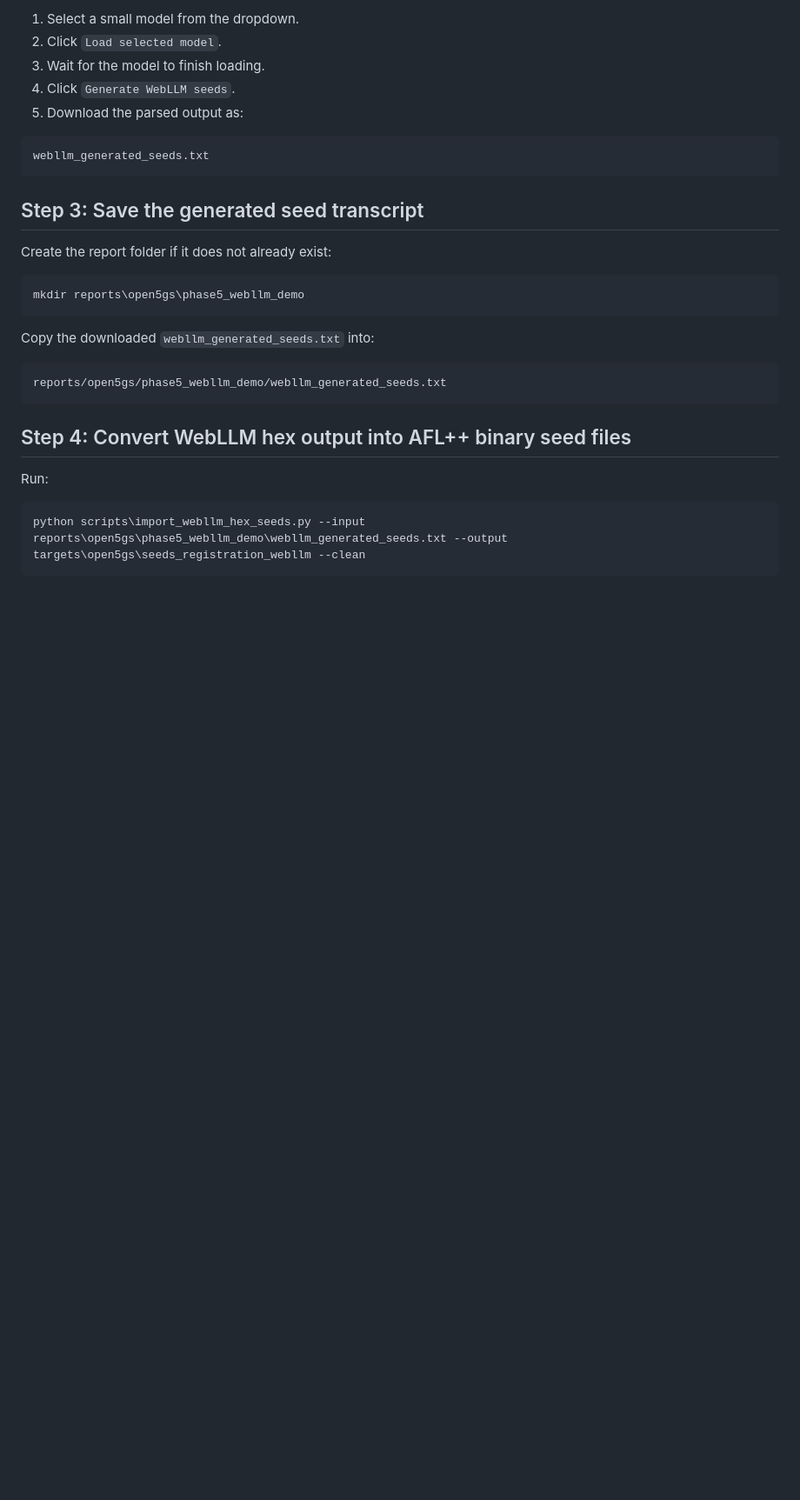
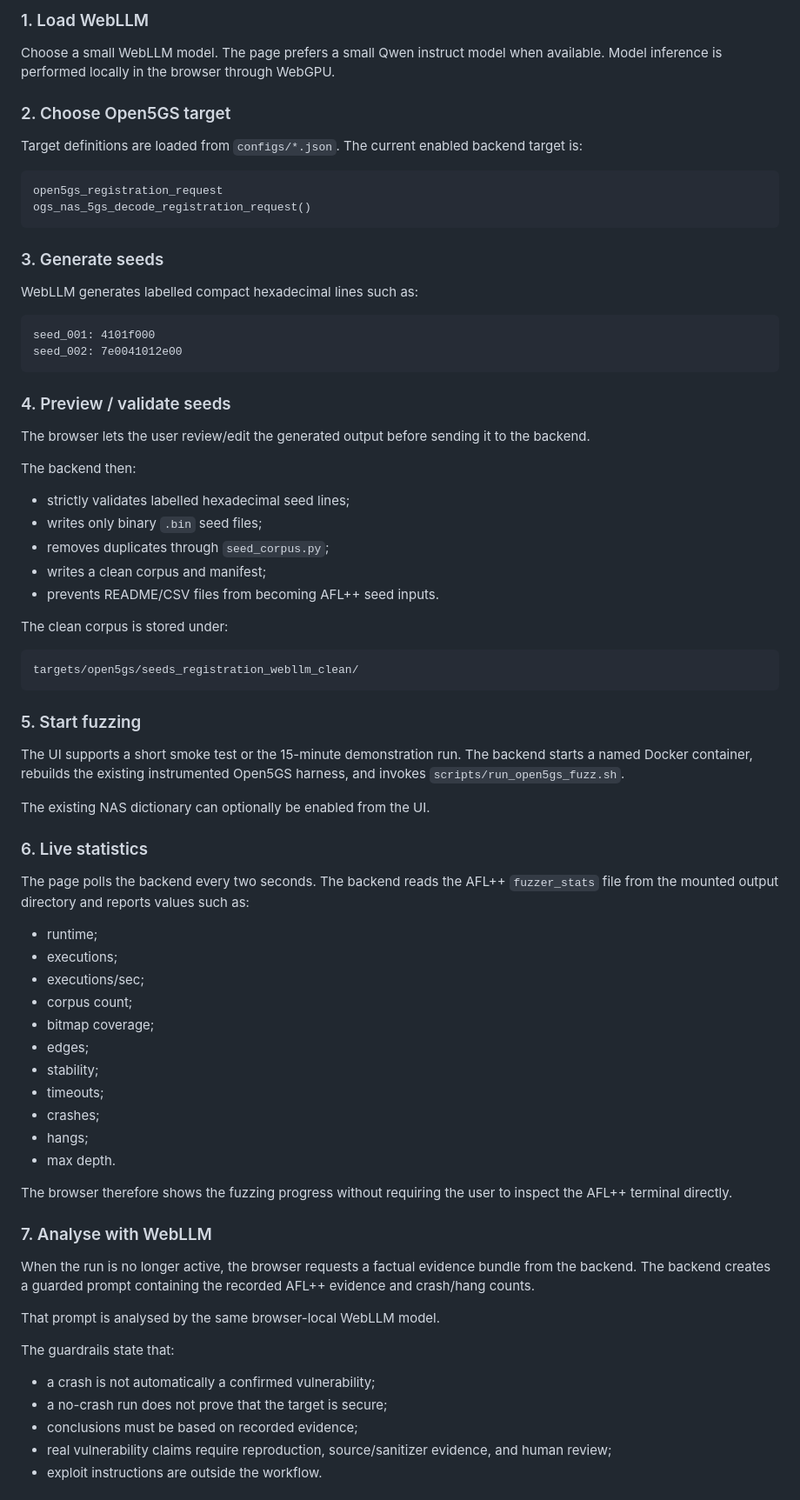
Before and after one commit to tjunw14/FYP, a Markdown page: webllm_demo/README.md, the part around one of its changes. Shown at 87% size. Rendered like a GitHub page; blank space fills up the shorter version.

````diff
--- a/webllm_demo/README.md
+++ b/webllm_demo/README.md
@@ -51,31 +88,79 @@ Do not open `index.html` directly as a local file. Use the local HTTP server.
 
-1. Select a small model from the dropdown.
-2. Click `Load selected model`.
-3. Wait for the model to finish loading.
-4. Click `Generate WebLLM seeds`.
-5. Download the parsed output as:
+### 1. Load WebLLM
+
+Choose a small WebLLM model. The page prefers a small Qwen instruct model when available. Model inference is performed locally in the browser through WebGPU.
+
+### 2. Choose Open5GS target
+
+Target definitions are loaded from `configs/*.json`. The current enabled backend target is:
 
 ```text
-webllm_generated_seeds.txt
+open5gs_registration_request
+ogs_nas_5gs_decode_registration_request()
 ```
 
-## Step 3: Save the generated seed transcript
+### 3. Generate seeds
 
-Create the report folder if it does not already exist:
+WebLLM generates labelled compact hexadecimal lines such as:
 
-```bat
-mkdir reports\open5gs\phase5_webllm_demo
+```text
+seed_001: 4101f000
+seed_002: 7e0041012e00
 ```
 
-Copy the downloaded `webllm_generated_seeds.txt` into:
+### 4. Preview / validate seeds
+
+The browser lets the user review/edit the generated output before sending it to the backend.
+
+The backend then:
+
+- strictly validates labelled hexadecimal seed lines;
+- writes only binary `.bin` seed files;
+- removes duplicates through `seed_corpus.py`;
+- writes a clean corpus and manifest;
+- prevents README/CSV files from becoming AFL++ seed inputs.
+
+The clean corpus is stored under:
 
 ```text
-reports/open5gs/phase5_webllm_demo/webllm_generated_seeds.txt
+targets/open5gs/seeds_registration_webllm_clean/
 ```
 
-## Step 4: Convert WebLLM hex output into AFL++ binary seed files
+### 5. Start fuzzing
 
-Run:
+The UI supports a short smoke test or the 15-minute demonstration run. The backend starts a named Docker container, rebuilds the existing instrumented Open5GS harness, and invokes `scripts/run_open5gs_fuzz.sh`.
 
-```bat
-python scripts\import_webllm_hex_seeds.py --input reports\open5gs\phase5_webllm_demo\webllm_generated_seeds.txt --output targets\open5gs\seeds_registration_webllm --clean
+The existing NAS dictionary can optionally be enabled from the UI.
+
+### 6. Live statistics
+
+The page polls the backend every two seconds. The backend reads the AFL++ `fuzzer_stats` file from the mounted output directory and reports values such as:
+
+- runtime;
+- executions;
+- executions/sec;
+- corpus count;
+- bitmap coverage;
+- edges;
+- stability;
+- timeouts;
+- crashes;
+- hangs;
+- max depth.
+
+The browser therefore shows the fuzzing progress without requiring the user to inspect the AFL++ terminal directly.
+
+### 7. Analyse with WebLLM
+
+When the run is no longer active, the browser requests a factual evidence bundle from the backend. The backend creates a guarded prompt containing the recorded AFL++ evidence and crash/hang counts.
+
+That prompt is analysed by the same browser-local WebLLM model.
+
+The guardrails state that:
+
+- a crash is not automatically a confirmed vulnerability;
+- a no-crash run does not prove that the target is secure;
+- conclusions must be based on recorded evidence;
+- real vulnerability claims require reproduction, source/sanitizer evidence, and human review;
+- exploit instructions are outside the workflow.
+
````
Also changed, not shown: other parts of webllm_demo/README.md (+97 -66 lines).
